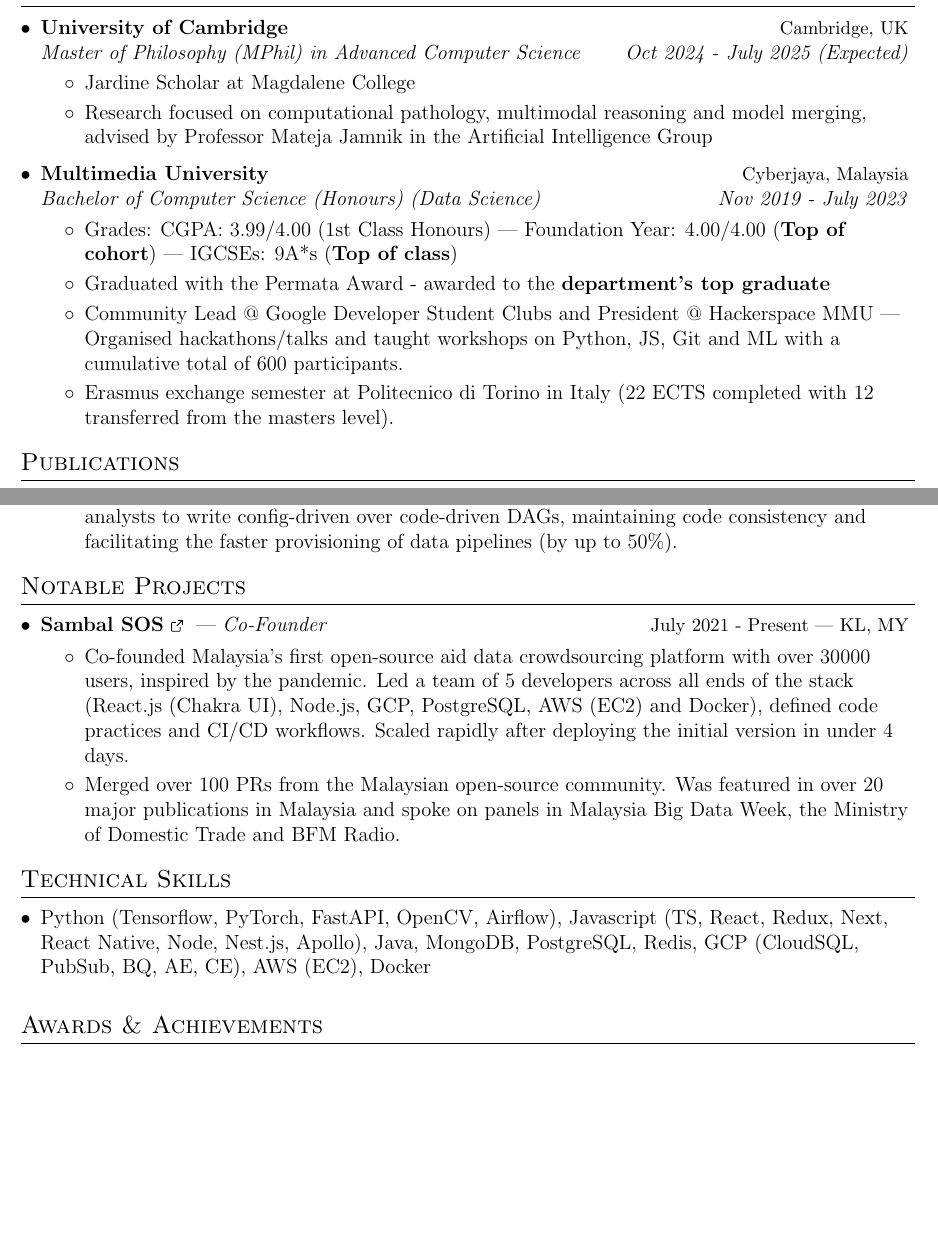
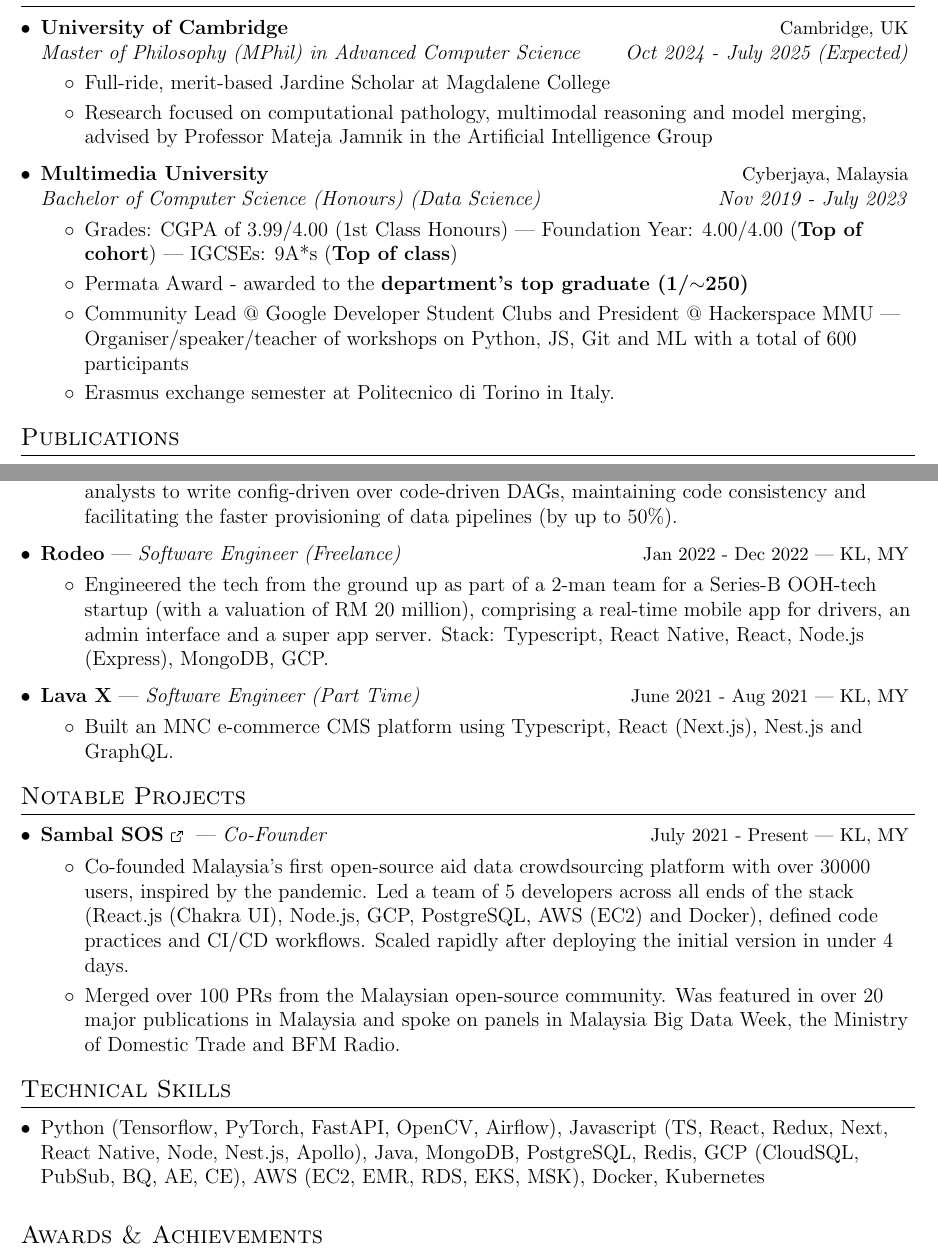
Before and after one commit to sidharrth2002/resume, a LaTeX CV (1 page/sid_resume.tex): two parts of pages 1 and 2 of 2, joined at a grey line, cut so that both start at the same text, the shorter picture padded with empty space. Compiled offline with pdfLaTeX.

Commit message:
update resume

```diff
--- a/1 page/sid_resume.tex
+++ b/1 page/sid_resume.tex
@@ -165,7 +165,7 @@
   {University of Cambridge}{Cambridge, UK}
   {Master of Philosophy (MPhil) in Advanced Computer Science}{Oct 2024 - July 2025 (Expected)}
   \resumeItemListStart
-    \resumeItem{Jardine Scholar at Magdalene College}
+    \resumeItem{Full-ride, merit-based Jardine Scholar at Magdalene College}
     \resumeItem{Research focused on computational pathology, multimodal reasoning and model merging, advised by Professor Mateja Jamnik in the Artificial Intelligence Group}
   \resumeItemListEnd
 
@@ -173,10 +173,10 @@
       {Multimedia University}{Cyberjaya, Malaysia}
       {Bachelor of Computer Science (Honours) (Data Science)}{Nov 2019 - July 2023}
       \resumeItemListStart
-        \resumeItem{Grades: CGPA: 3.99/4.00 (1st Class Honours) | Foundation Year: 4.00/4.00 (\textbf{Top of cohort}) | IGCSEs: 9A*s (\textbf{Top of class})}
-        \resumeItem{Graduated with the Permata Award - awarded to the \textbf{department's top graduate}}
-        \resumeItem{Community Lead @ Google Developer Student Clubs and President @ Hackerspace MMU | Organised hackathons/talks and taught workshops on Python, JS, Git and ML with a cumulative total of 600 participants.}
-        \resumeItem{Erasmus exchange semester at Politecnico di Torino in Italy (22 ECTS completed with 12 transferred from the masters level).}
+        \resumeItem{Grades: CGPA of 3.99/4.00 (1st Class Honours) | Foundation Year: 4.00/4.00 (\textbf{Top of cohort}) | IGCSEs: 9A*s (\textbf{Top of class})}
+        \resumeItem{Permata Award - awarded to the \textbf{department's top graduate (1/$\sim$250)}}
+        \resumeItem{Community Lead @ Google Developer Student Clubs and President @ Hackerspace MMU | Organiser/speaker/teacher of workshops on Python, JS, Git and ML with a total of 600 participants}
+        \resumeItem{Erasmus exchange semester at Politecnico di Torino in Italy.}
       \resumeItemListEnd
 
       % \resumeSubheading
@@ -244,18 +244,18 @@
     %     % \resumeItem{Defined a new avenue for multimodal natural language processing, with the introduction of the first framework to apply dual, word-level attention in tandem with neural transformers, and the first deep learning framework for the processing of text in non-academic and industrial settings.}
     %   \resumeItemListEnd
 
-    %   \subheadingSingle
-    %   {\textbf{Rodeo} | \textit{Software Engineer (Freelance Project)}}{Jan 2022 - Dec 2022 | KL, MY}
-    %   \resumeItemListStart
-    %     \resumeItem{Engineered the tech from the ground up as part of a 2-man team for a Series-B OOH-tech startup (with a valuation of RM 20 million), comprising a real-time mobile app for drivers, an admin interface and a super app server. Stack: Typescript, React Native, React, Node.js (Express), MongoDB, GCP.}
-    %     \resumeItemListEnd
+      \subheadingSingle
+      {\textbf{Rodeo} | \textit{Software Engineer (Freelance)}}{Jan 2022 - Dec 2022 | KL, MY}
+      \resumeItemListStart
+        \resumeItem{Engineered the tech from the ground up as part of a 2-man team for a Series-B OOH-tech startup (with a valuation of RM 20 million), comprising a real-time mobile app for drivers, an admin interface and a super app server. Stack: Typescript, React Native, React, Node.js (Express), MongoDB, GCP.}
+        \resumeItemListEnd
 
-    % \subheadingSingle
-    %   {\textbf{Lava X} | \textit{Software Engineer (Part Time)}}{June 2021 - Aug 2021 | KL, MY}
-    %   \resumeItemListStart
-    %     \resumeItem
-    %       {Built an MNC e-commerce CMS platform using Typescript, React (Next.js), Nest.js and GraphQL.}
-    %   \resumeItemListEnd
+    \subheadingSingle
+      {\textbf{Lava X} | \textit{Software Engineer (Part Time)}}{June 2021 - Aug 2021 | KL, MY}
+      \resumeItemListStart
+        \resumeItem
+          {Built an MNC e-commerce CMS platform using Typescript, React (Next.js), Nest.js and GraphQL.}
+      \resumeItemListEnd
 
   \resumeSubHeadingListEnd
   % \vspace{-12pt}
@@ -276,7 +276,7 @@
 %-----------PROJECTS-----------------
 \section{Technical Skills}
   \resumeSubHeadingListStart
-    \resumeItem{Python (Tensorflow, PyTorch, FastAPI, OpenCV, Airflow), Javascript (TS, React, Redux, Next, React Native, Node, Nest.js, Apollo), Java, MongoDB, PostgreSQL, Redis, GCP (CloudSQL, PubSub, BQ, AE, CE), AWS (EC2), Docker}
+    \resumeItem{Python (Tensorflow, PyTorch, FastAPI, OpenCV, Airflow), Javascript (TS, React, Redux, Next, React Native, Node, Nest.js, Apollo), Java, MongoDB, PostgreSQL, Redis, GCP (CloudSQL, PubSub, BQ, AE, CE), AWS (EC2, EMR, RDS, EKS, MSK), Docker, Kubernetes}
     % \resumeItem{CI/CD and Tools: GCP, Docker, Kubernetes}
   \resumeSubHeadingListEnd
 
```
Also changed, not shown: 1 page/sid_resume.pdf, 1 page/sid_resume.tex (4 more changed lines), 6 other files.
